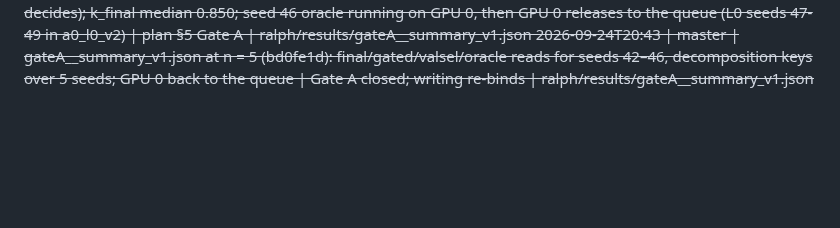
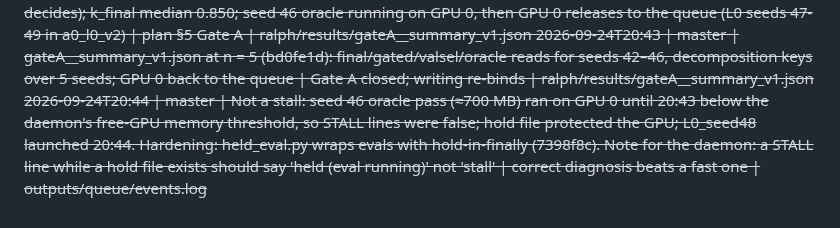
Before and after one commit to Limtriangle/paper, a Markdown page: ralph/DECISIONS.md, the part around the change. GitHub-like rendering; blank space fills up the shorter version.

Commit message:
decisions: GPU 0 hold was a light eval, not a stall; hardening accepted
Co-Authored-By: Claude Fable 5.1 <noreply@anthropic.com>

```diff
--- a/ralph/DECISIONS.md
+++ b/ralph/DECISIONS.md
@@ -162,3 +162,4 @@ Gate verdicts: `GATE <name>: PASS|FAIL|PIVOT-x`. Human answers carry `[human]`.
 2026-09-24T20:26 | master | GATE A: PASS-with-P-A (final, n = 5) — A0-L0 final-checkpoint eval15 raw PSNR {22.78, 23.97, 23.36, 23.27, 22.89}: mean 23.25 dB, SD 0.47; GT-mean 26.65 ± 0.16. The raw mean is 0.05 dB BELOW the window [23.3, 24.3]; the pre-committed zero-training K0 check lands INSIDE it under upstream's reporting conditions: gated final 23.79 ± 0.46 raw / 27.74 ± 0.22 GT-mean (n = 4; README 23.81 / 27.71), oracle max-over-checkpoints 23.70 ± 0.50 (n = 4). Verdict: the pipeline reproduces upstream's reporting conditions; the shortfall is protocol (final checkpoint, ungated, 445 vs 485 training images) → P-A applies: the paper's first result is the measured reproduction and its decomposition, every absolute number labelled "under our protocol"; all ladders proceed. SD in (0.4, 0.5] → seeds 47–49 on A0-L0 (seed 47 launched 20:25 on GPU 2), A2, A3 as already queued | plan §5 Gate A + §8 P-A, K0 procedure logged 12:35 | ralph/results/final_eval__test.json, gateA__summary_v1.json
 2026-09-24T20:30 | experiment | GATE A complete, five seeds: eval15 final raw 23.254 dB (SD 0.470), GT-mean 26.645 (SD 0.160); window [23.3, 24.3] and SD <= 0.5 → both satisfied at n=5 (master decides); k_final median 0.850; seed 46 oracle running on GPU 0, then GPU 0 releases to the queue (L0 seeds 47-49 in a0_l0_v2) | plan §5 Gate A | ralph/results/gateA__summary_v1.json
 2026-09-24T20:43 | master | gateA__summary_v1.json at n = 5 (bd0fe1d): final/gated/valsel/oracle reads for seeds 42–46, decomposition keys over 5 seeds; GPU 0 back to the queue | Gate A closed; writing re-binds | ralph/results/gateA__summary_v1.json
+2026-09-24T20:44 | master | Not a stall: seed 46 oracle pass (≈700 MB) ran on GPU 0 until 20:43 below the daemon's free-GPU memory threshold, so STALL lines were false; hold file protected the GPU; L0_seed48 launched 20:44. Hardening: held_eval.py wraps evals with hold-in-finally (7398f8c). Note for the daemon: a STALL line while a hold file exists should say 'held (eval running)' not 'stall' | correct diagnosis beats a fast one | outputs/queue/events.log
```
